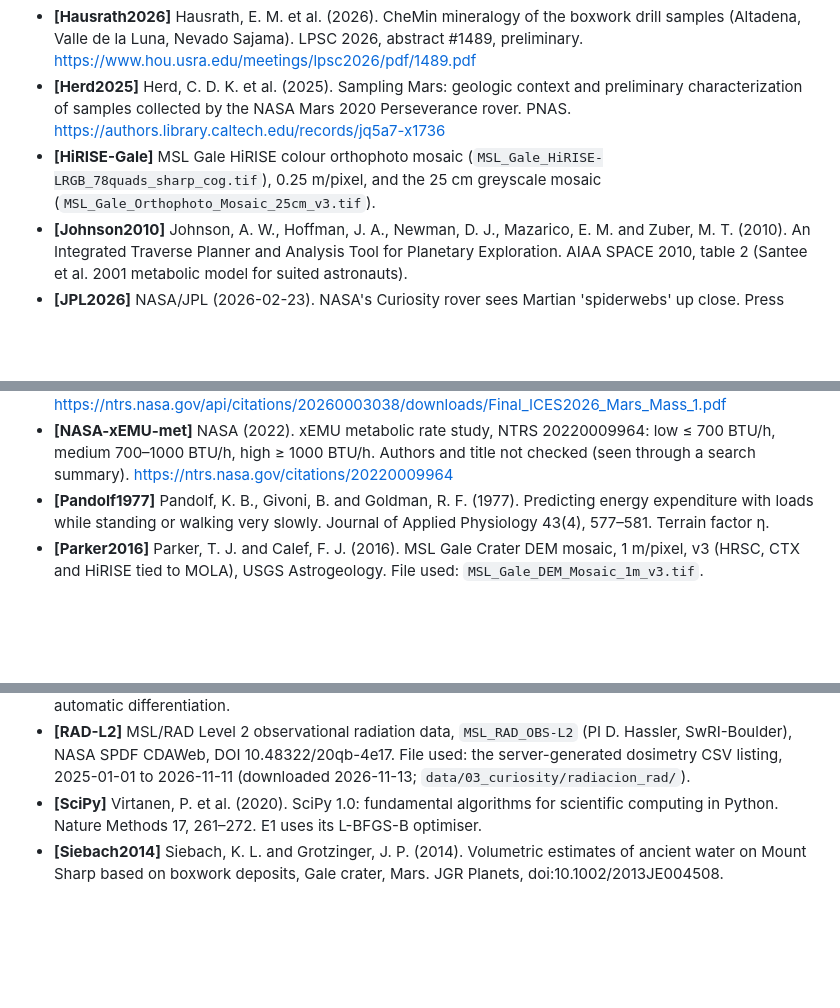
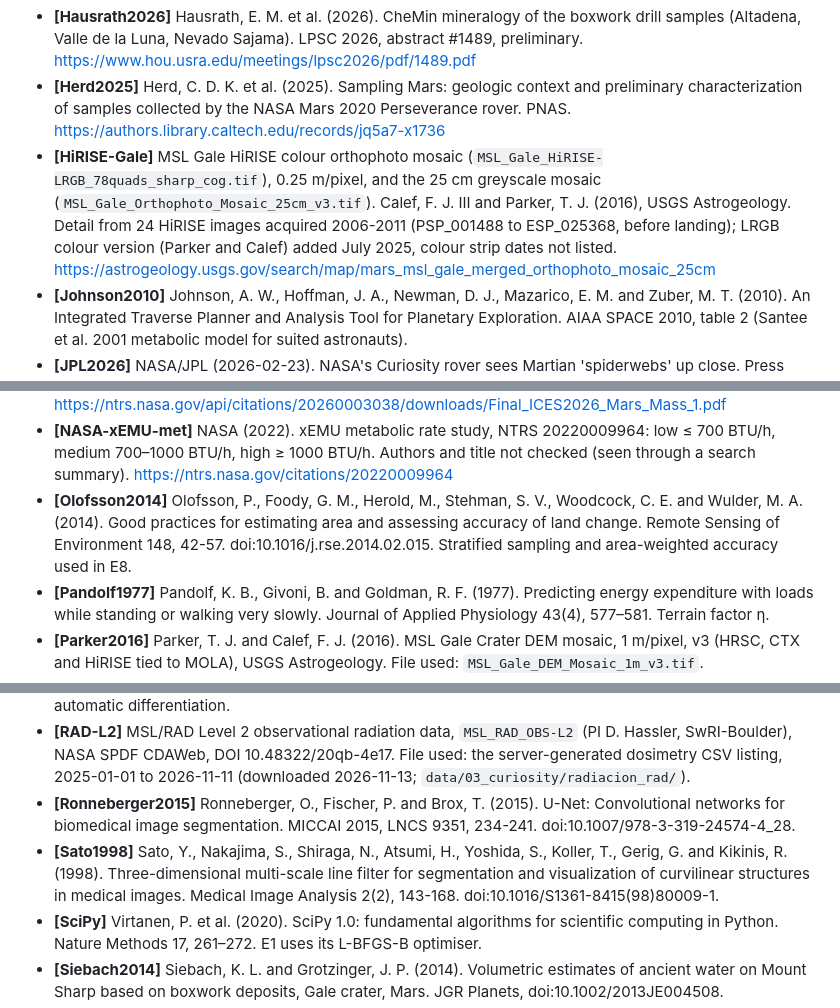
Before and after one commit to JuanCorredor2023/martian-map, a Markdown page: paper/references.md, 3 parts joined by grey strips. Drawn GitHub-style; blank space fills up the shorter version.

```diff
--- a/paper/references.md
+++ b/paper/references.md
@@ -11,7 +11,7 @@ Short key, then the source. Add yours in alphabetical order of key; complete ent
 - **[Hassler2014]** Hassler, D. M., Zeitlin, C., Wimmer-Schweingruber, R. F. et al. (MSL Science Team) (2014). Mars' surface radiation environment measured with the Mars Science Laboratory's Curiosity rover. Science 343(6169), 1244797. doi:10.1126/science.1244797. Source of 0.21 mGy/day absorbed, 0.64 mSv/day and the mean quality factor 3.05 used in E12.
 - **[Hausrath2026]** Hausrath, E. M. et al. (2026). CheMin mineralogy of the boxwork drill samples (Altadena, Valle de la Luna, Nevado Sajama). LPSC 2026, abstract #1489, preliminary. https://www.hou.usra.edu/meetings/lpsc2026/pdf/1489.pdf
 - **[Herd2025]** Herd, C. D. K. et al. (2025). Sampling Mars: geologic context and preliminary characterization of samples collected by the NASA Mars 2020 Perseverance rover. PNAS. https://authors.library.caltech.edu/records/jq5a7-x1736
-- **[HiRISE-Gale]** MSL Gale HiRISE colour orthophoto mosaic (`MSL_Gale_HiRISE-LRGB_78quads_sharp_cog.tif`), 0.25 m/pixel, and the 25 cm greyscale mosaic (`MSL_Gale_Orthophoto_Mosaic_25cm_v3.tif`).
+- **[HiRISE-Gale]** MSL Gale HiRISE colour orthophoto mosaic (`MSL_Gale_HiRISE-LRGB_78quads_sharp_cog.tif`), 0.25 m/pixel, and the 25 cm greyscale mosaic (`MSL_Gale_Orthophoto_Mosaic_25cm_v3.tif`). Calef, F. J. III and Parker, T. J. (2016), USGS Astrogeology. Detail from 24 HiRISE images acquired 2006-2011 (PSP_001488 to ESP_025368, before landing); LRGB colour version (Parker and Calef) added July 2025, colour strip dates not listed. https://astrogeology.usgs.gov/search/map/mars_msl_gale_merged_orthophoto_mosaic_25cm
 - **[Johnson2010]** Johnson, A. W., Hoffman, J. A., Newman, D. J., Mazarico, E. M. and Zuber, M. T. (2010). An Integrated Traverse Planner and Analysis Tool for Planetary Exploration. AIAA SPACE 2010, table 2 (Santee et al. 2001 metabolic model for suited astronauts).
 - **[JPL2026]** NASA/JPL (2026-02-23). NASA's Curiosity rover sees Martian 'spiderwebs' up close. Press release. https://www.jpl.nasa.gov/news/nasas-curiosity-rover-sees-martian-spiderwebs-up-close/
 - **[Kim2025]** Kim et al. (2025). NASA CSRM Traverse Model, ICES-2025-129, equations 1–8 (Pandolf + Santee 2003 correction, Apollo speed regression).
@@ -21,12 +21,15 @@ Short key, then the source. Add yours in alphabetical order of key; complete ent
 - **[NASA-EMU]** NASA (2009). Extravehicular Mobility Unit fact sheet: secondary oxygen pack with a minimum of 30 min of emergency O2 in open-loop purge mode. Title not checked. https://www.nasa.gov/wp-content/uploads/2009/07/188963main_extravehicular_mobility_unit.pdf
 - **[NASA-Mars-mass]** NASA (2026). Mars EVA mass study, ICES 2026 (NTRS 20260003038): ISS/EMU average metabolic rate of 1000 BTU/h used for planning. Authors and title not checked (seen through a search summary). https://ntrs.nasa.gov/api/citations/20260003038/downloads/Final_ICES2026_Mars_Mass_1.pdf
 - **[NASA-xEMU-met]** NASA (2022). xEMU metabolic rate study, NTRS 20220009964: low ≤ 700 BTU/h, medium 700–1000 BTU/h, high ≥ 1000 BTU/h. Authors and title not checked (seen through a search summary). https://ntrs.nasa.gov/citations/20220009964
+- **[Olofsson2014]** Olofsson, P., Foody, G. M., Herold, M., Stehman, S. V., Woodcock, C. E. and Wulder, M. A. (2014). Good practices for estimating area and assessing accuracy of land change. Remote Sensing of Environment 148, 42-57. doi:10.1016/j.rse.2014.02.015. Stratified sampling and area-weighted accuracy used in E8.
 - **[Pandolf1977]** Pandolf, K. B., Givoni, B. and Goldman, R. F. (1977). Predicting energy expenditure with loads while standing or walking very slowly. Journal of Applied Physiology 43(4), 577–581. Terrain factor η.
 - **[Parker2016]** Parker, T. J. and Calef, F. J. (2016). MSL Gale Crater DEM mosaic, 1 m/pixel, v3 (HRSC, CTX and HiRISE tied to MOLA), USGS Astrogeology. File used: `MSL_Gale_DEM_Mosaic_1m_v3.tif`.
 - **[Pflueger2019]** Pflueger, M., Agha, A. and Sukhatme, G. S. (2019). Rover-IRL: Inverse Reinforcement Learning with Soft Value Iteration Networks for Planetary Rover Path Planning. IEEE Robotics and Automation Letters 4(2), 1387–1394. DOI 10.1109/LRA.2019.2895892. Copy in `data/09_papers/irl_y_movilidad_rover/`.
 - **[PLACES]** MSL PLACES localization database, PDS4 bundle `msl_places`, PDS Imaging Node, NASA/JPL (server files dated 2026-08-01). Table used: `data_localizations/localized_interp.csv`; column definitions in `document/PLACES_PDS_SIS.pdf`.
 - **[PyTorch]** Paszke, A. et al. (2019). PyTorch: An Imperative Style, High-Performance Deep Learning Library. NeurIPS 2019. Used by E1 for the backward and forward passes on the GPU and to check the gradient by automatic differentiation.
 - **[RAD-L2]** MSL/RAD Level 2 observational radiation data, `MSL_RAD_OBS-L2` (PI D. Hassler, SwRI-Boulder), NASA SPDF CDAWeb, DOI 10.48322/20qb-4e17. File used: the server-generated dosimetry CSV listing, 2025-01-01 to 2026-11-11 (downloaded 2026-11-13; `data/03_curiosity/radiacion_rad/`).
+- **[Ronneberger2015]** Ronneberger, O., Fischer, P. and Brox, T. (2015). U-Net: Convolutional networks for biomedical image segmentation. MICCAI 2015, LNCS 9351, 234-241. doi:10.1007/978-3-319-24574-4_28.
+- **[Sato1998]** Sato, Y., Nakajima, S., Shiraga, N., Atsumi, H., Yoshida, S., Koller, T., Gerig, G. and Kikinis, R. (1998). Three-dimensional multi-scale line filter for segmentation and visualization of curvilinear structures in medical images. Medical Image Analysis 2(2), 143-168. doi:10.1016/S1361-8415(98)80009-1.
 - **[SciPy]** Virtanen, P. et al. (2020). SciPy 1.0: fundamental algorithms for scientific computing in Python. Nature Methods 17, 261–272. E1 uses its L-BFGS-B optimiser.
 - **[Siebach2014]** Siebach, K. L. and Grotzinger, J. P. (2014). Volumetric estimates of ancient water on Mount Sharp based on boxwork deposits, Gale crater, Mars. JGR Planets, doi:10.1002/2013JE004508.
 - **[Siebach2026]** Siebach, K. L. et al. (2026). Curiosity's exploration of the boxwork unit, Gale crater. LPSC 2026, abstract #1716, preliminary (title not checked). https://www.hou.usra.edu/meetings/lpsc2026/pdf/1716.pdf
```
Also changed, not shown: other parts of paper/references.md (+1 -0 lines), paper/notes/E8_boxwork_sand.md (added, +116 -0 lines), paper/figures/e8_fig1_training.png (added), paper/figures/e8_fig3_point_validation.png (added), paper/figures/e8_fig4_rover_auc.png (added), 2 other files.
